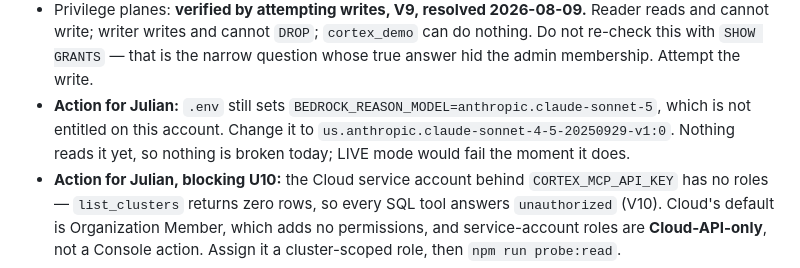
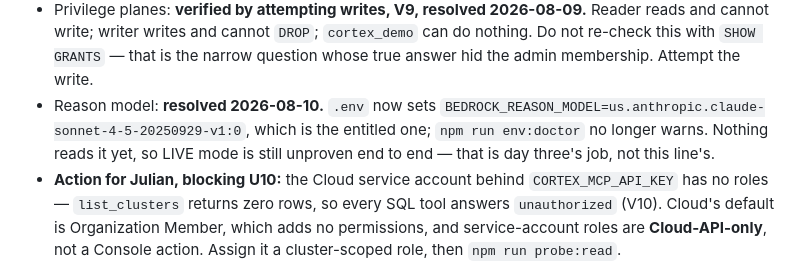
Before and after one commit to maljul/Cortex, a Markdown page: CLAUDE.md, the part around the change. Rendered like a GitHub page.

Commit message:
chore(env): the reason model is the entitled one
env:doctor no longer warns. CLAUDE.md's action line is corrected in place
rather than left to contradict the file it describes.

Still unproven end to end: nothing reads the variable yet, so LIVE mode
remains day three's confirmation.

```diff
--- a/CLAUDE.md
+++ b/CLAUDE.md
@@ -25,10 +25,10 @@ What does not belong in a unit list, and so lives here:
   reads and cannot write; writer writes and cannot `DROP`; `cortex_demo` can do
   nothing. Do not re-check this with `SHOW GRANTS` — that is the narrow question whose
   true answer hid the admin membership. Attempt the write.
-- **Action for Julian:** `.env` still sets `BEDROCK_REASON_MODEL=anthropic.claude-sonnet-5`,
-  which is not entitled on this account. Change it to
-  `us.anthropic.claude-sonnet-4-5-20250929-v1:0`. Nothing reads it yet, so nothing
-  is broken today; LIVE mode would fail the moment it does.
+- Reason model: **resolved 2026-08-10.** `.env` now sets
+  `BEDROCK_REASON_MODEL=us.anthropic.claude-sonnet-4-5-20250929-v1:0`, which is the
+  entitled one; `npm run env:doctor` no longer warns. Nothing reads it yet, so LIVE
+  mode is still unproven end to end — that is day three's job, not this line's.
 - **Action for Julian, blocking U10:** the Cloud service account behind
   `CORTEX_MCP_API_KEY` has no roles — `list_clusters` returns zero rows, so every SQL
   tool answers `unauthorized` (V10). Cloud's default is Organization Member, which
```
